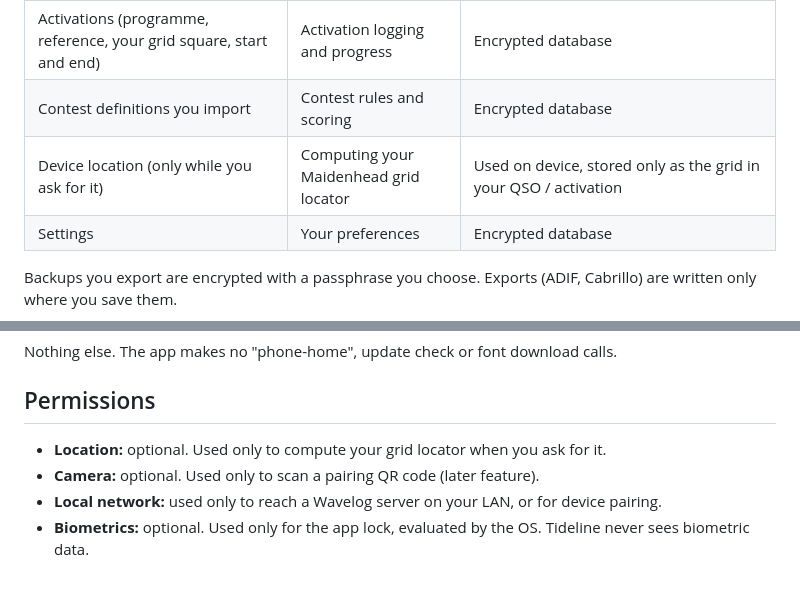
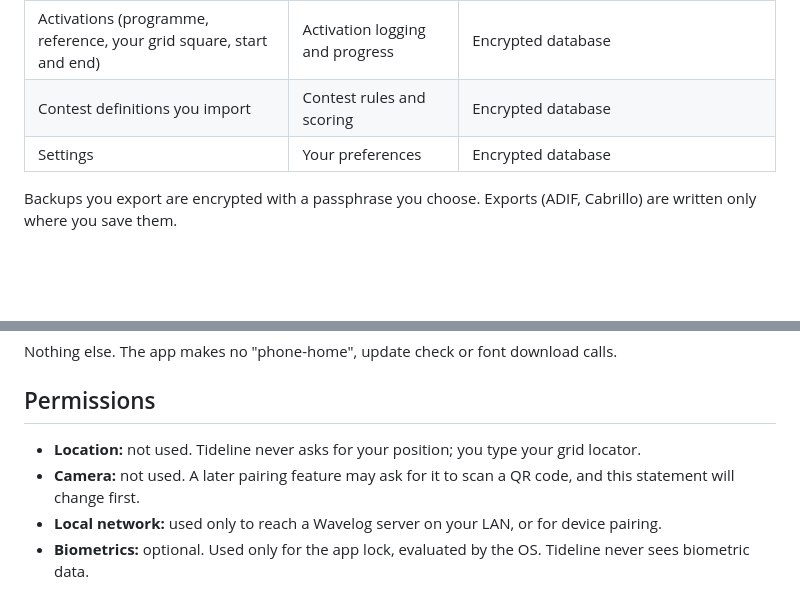
Before and after one commit to ceotjoe/tideline, a Markdown page: PRIVACY.md, 2 parts joined by grey strips. Rendered like a GitHub page; blank space fills up the shorter version.

Commit message:
docs(privacy): Tideline requests neither location nor camera
The statement listed a location row and permissions the app does not use,
which would make the store privacy answers wrong.

Co-Authored-By: Claude Sonnet 5.5 <noreply@anthropic.com>

```diff
--- a/PRIVACY.md
+++ b/PRIVACY.md
@@ -23,7 +23,6 @@ reporting service and no third-party tracker. The developers never receive your
 | Records of QSOs removed from this device to free space (local id, Wavelog id, time and a hash of the QSO's duplicate key; no callsign) | Not uploading or importing them again | Encrypted database; not part of backups or exports |
 | Activations (programme, reference, your grid square, start and end) | Activation logging and progress | Encrypted database |
 | Contest definitions you import | Contest rules and scoring | Encrypted database |
-| Device location (only while you ask for it) | Computing your Maidenhead grid locator | Used on device, stored only as the grid in your QSO / activation |
 | Settings | Your preferences | Encrypted database |
 
 Backups you export are encrypted with a passphrase you choose. Exports (ADIF, Cabrillo) are written only
@@ -60,8 +59,8 @@ Nothing else. The app makes no "phone-home", update check or font download calls
 
 ## Permissions
 
-- **Location:** optional. Used only to compute your grid locator when you ask for it.
-- **Camera:** optional. Used only to scan a pairing QR code (later feature).
+- **Location:** not used. Tideline never asks for your position; you type your grid locator.
+- **Camera:** not used. A later pairing feature may ask for it to scan a QR code, and this statement will change first.
 - **Local network:** used only to reach a Wavelog server on your LAN, or for device pairing.
 - **Biometrics:** optional. Used only for the app lock, evaluated by the OS. Tideline never sees biometric data.
 
```
Also changed, not shown: other parts of PRIVACY.md (+1 -1 lines).
